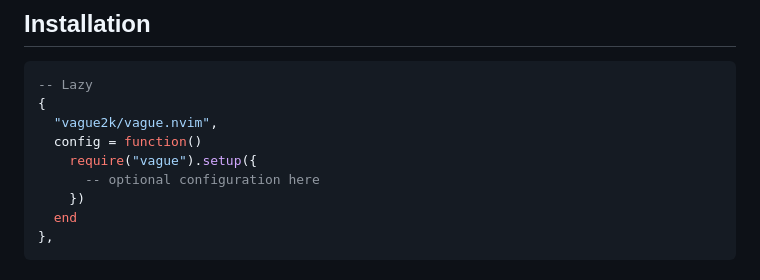
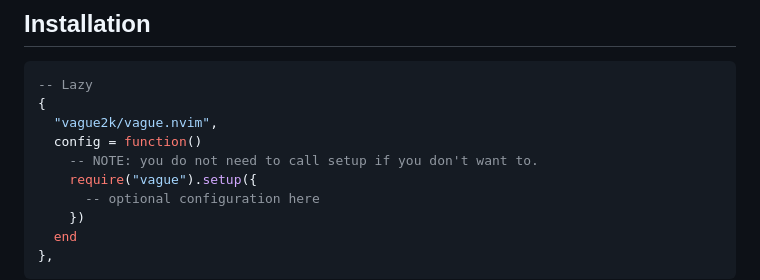
Before and after one commit to vague2k/vague.nvim, a Markdown page: README.md, the part around the change. GitHub-like rendering.

```diff
--- a/README.md
+++ b/README.md
@@ -11,6 +11,7 @@ vague is a cool, dark, low contrast theme inspired by [ThePrimeagen](https://git
 {
   "vague2k/vague.nvim",
   config = function()
+    -- NOTE: you do not need to call setup if you don't want to.
     require("vague").setup({
       -- optional configuration here
     })
```
